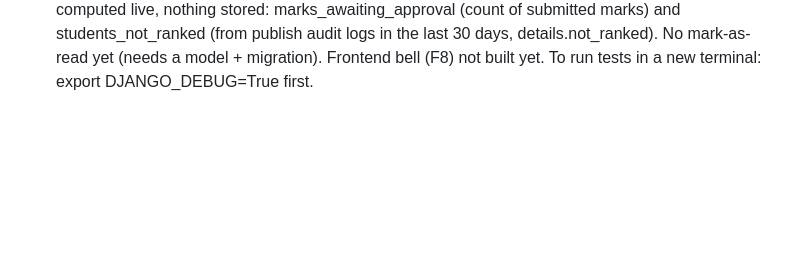
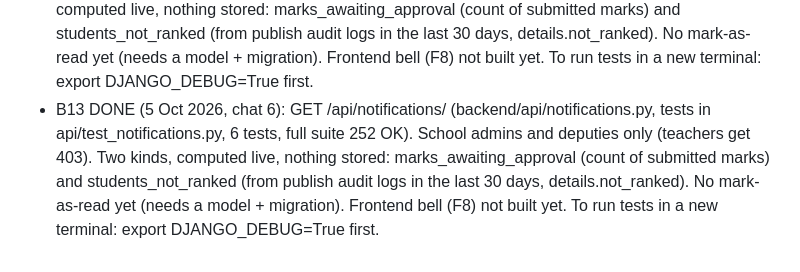
Before and after one commit to Korir2020/School.ai.platform, a Markdown page: HANDOFF_SESSION9.md, the part around the change. GitHub-like rendering; blank space fills up the shorter version.

Commit message:
B13: GET /api/notifications/ (marks awaiting approval, students not ranked)

```diff
--- a/HANDOFF_SESSION9.md
+++ b/HANDOFF_SESSION9.md
@@ -469,3 +469,4 @@ once). After every sed, run grep or wc to prove it. Backups go to /tmp/X.bak.
 - B12 DONE (5 Oct 2026, chat 5): GET /api/search/?q= (backend/api/search.py, tests in api/test_search.py, 8 tests, full suite 246 OK). Min 2 chars, max 5 per group: students (name any order or admission no; teachers only see own classes), subjects, teachers (school admins only), schools (superadmin only). Always scoped to the user's school. Frontend Ctrl+K not built yet.
 - BROWSER TESTS DEFERRED (owner decision, 5 Oct 2026): owner will test everything later in one slow pass and list corrections. Still untested: Marks (F7 parts 1-5: validation, assessment+paper selectors, paste, Absent, autosave), ReportCards did-not-sit line, Platform, Accounts, Activity, Analytics, Stats. Do not ask for these tests again until the owner brings the list.
 - B13 DONE (5 Oct 2026, chat 6): GET /api/notifications/ (backend/api/notifications.py, tests in api/test_notifications.py, 6 tests). School admins and deputies only (teachers get 403). Two kinds, computed live, nothing stored: marks_awaiting_approval (count of submitted marks) and students_not_ranked (from publish audit logs in the last 30 days, details.not_ranked). No mark-as-read yet (needs a model + migration). Frontend bell (F8) not built yet. To run tests in a new terminal: export DJANGO_DEBUG=True first.
+- B13 DONE (5 Oct 2026, chat 6): GET /api/notifications/ (backend/api/notifications.py, tests in api/test_notifications.py, 6 tests, full suite 252 OK). School admins and deputies only (teachers get 403). Two kinds, computed live, nothing stored: marks_awaiting_approval (count of submitted marks) and students_not_ranked (from publish audit logs in the last 30 days, details.not_ranked). No mark-as-read yet (needs a model + migration). Frontend bell (F8) not built yet. To run tests in a new terminal: export DJANGO_DEBUG=True first.
```
